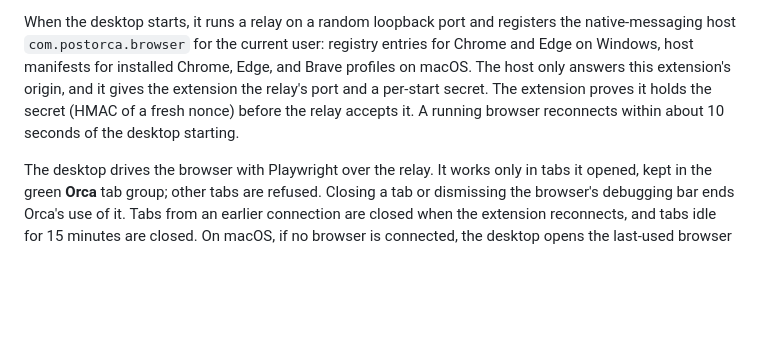
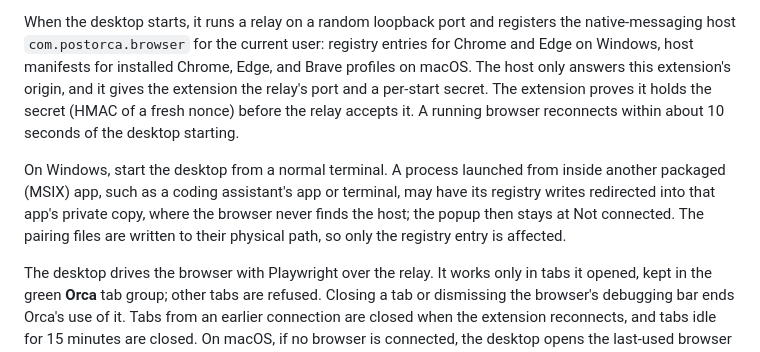
Before and after one commit to nla-asia/postorca-app, a Markdown page: README.md, the part around the change. Rendered like a GitHub page; blank space fills up the shorter version.

Commit message:
Explain starting the desktop from a normal terminal on Windows
A desktop started from inside another packaged (MSIX) app can have its
native-host registry entry redirected where the browser never finds it.

Co-Authored-By: Claude Opus 5.5 <noreply@anthropic.com>

```diff
--- a/README.md
+++ b/README.md
@@ -199,6 +199,8 @@ To add a plugin, define it in `apps/api/src/plugins/<code>/`, list it in `apps/a
 
 When the desktop starts, it runs a relay on a random loopback port and registers the native-messaging host `com.postorca.browser` for the current user: registry entries for Chrome and Edge on Windows, host manifests for installed Chrome, Edge, and Brave profiles on macOS. The host only answers this extension's origin, and it gives the extension the relay's port and a per-start secret. The extension proves it holds the secret (HMAC of a fresh nonce) before the relay accepts it. A running browser reconnects within about 10 seconds of the desktop starting.
 
+On Windows, start the desktop from a normal terminal. A process launched from inside another packaged (MSIX) app, such as a coding assistant's app or terminal, may have its registry writes redirected into that app's private copy, where the browser never finds the host; the popup then stays at Not connected. The pairing files are written to their physical path, so only the registry entry is affected.
+
 The desktop drives the browser with Playwright over the relay. It works only in tabs it opened, kept in the green **Orca** tab group; other tabs are refused. Closing a tab or dismissing the browser's debugging bar ends Orca's use of it. Tabs from an earlier connection are closed when the extension reconnects, and tabs idle for 15 minutes are closed. On macOS, if no browser is connected, the desktop opens the last-used browser in the background.
 
 The desktop browser tools are `browser_open`, `browser_snapshot` (accessibility tree; repeated snapshots return only what changed), `browser_screenshot` (optionally labeled with element refs, uploaded through the desktop connection), `browser_click`, `browser_type`, `browser_press`, `browser_scroll`, `browser_close`, and `browser_fetch_file`. Actions return a snapshot of what they changed. `browser_fetch_file` reads a file URL, or the link or image behind a ref, with the browser's own cookies and credentials, without a browser download or Save dialog. It keeps the original under `Downloads/PostOrca` and streams it unchanged to `POST /api/desktop/downloads` (up to 200 MB), checks that the server's SHA-256 matches, and returns the saved file as an attachment Orca can deliver as an image, audio or video artifact. HTML pages are refused unless the filename asks for HTML; JavaScript-only buttons and POST downloads are not supported.
```
